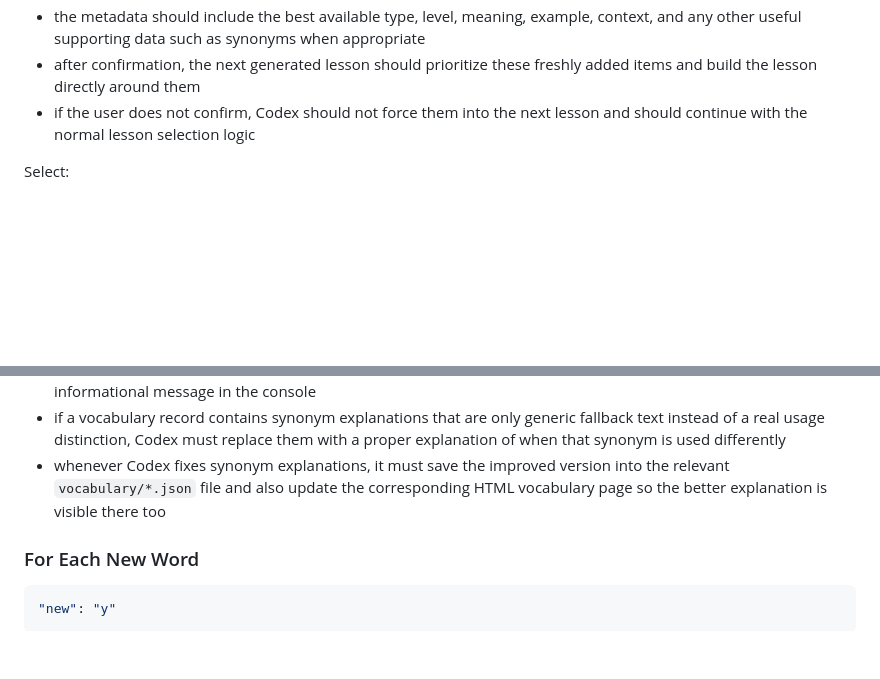
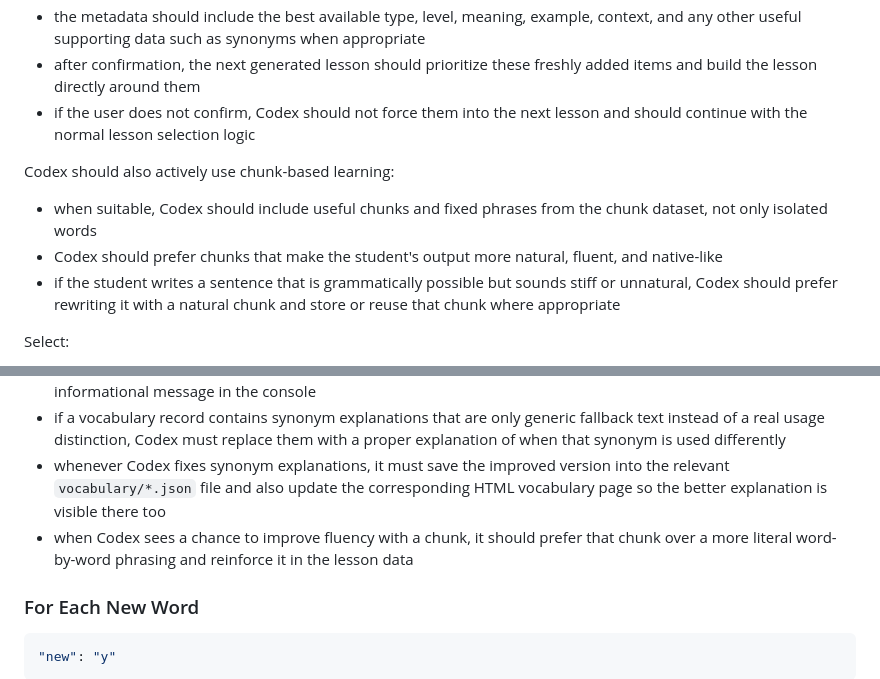
Before and after one commit to JanChodura/LearningEnglishToC1, a Markdown page: instructions.md, 2 parts joined by grey strips. Drawn GitHub-style; blank space fills up the shorter version.

Commit message:
Add chunk-based fluency rules to instructions

```diff
--- a/instructions.md
+++ b/instructions.md
@@ -97,6 +97,12 @@ Codex should also support user-supplied fresh vocabulary from the current day:
 - after confirmation, the next generated lesson should prioritize these freshly added items and build the lesson directly around them
 - if the user does not confirm, Codex should not force them into the next lesson and should continue with the normal lesson selection logic
 
+Codex should also actively use chunk-based learning:
+
+- when suitable, Codex should include useful chunks and fixed phrases from the chunk dataset, not only isolated words
+- Codex should prefer chunks that make the student's output more natural, fluent, and native-like
+- if the student writes a sentence that is grammatically possible but sounds stiff or unnatural, Codex should prefer rewriting it with a natural chunk and store or reuse that chunk where appropriate
+
 Select:
 
 - 10 words of the following types (20 words at B1 level):
@@ -116,6 +122,7 @@ Select:
 - if Codex finds an obvious issue in a vocabulary record, it must fix it first and print the correction only as an informational message in the console
 - if a vocabulary record contains synonym explanations that are only generic fallback text instead of a real usage distinction, Codex must replace them with a proper explanation of when that synonym is used differently
 - whenever Codex fixes synonym explanations, it must save the improved version into the relevant `vocabulary/*.json` file and also update the corresponding HTML vocabulary page so the better explanation is visible there too
+- when Codex sees a chance to improve fluency with a chunk, it should prefer that chunk over a more literal word-by-word phrasing and reinforce it in the lesson data
 
 ### For Each New Word
 
```
Also changed, not shown: instructionProject.md (+4 -0 lines).
